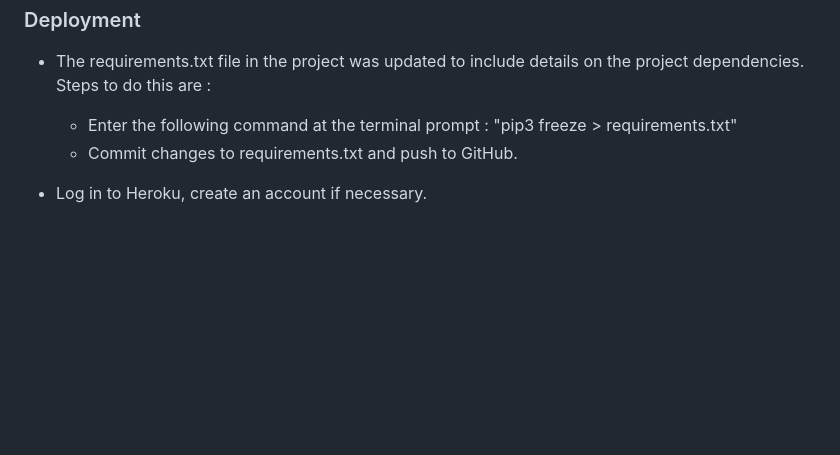
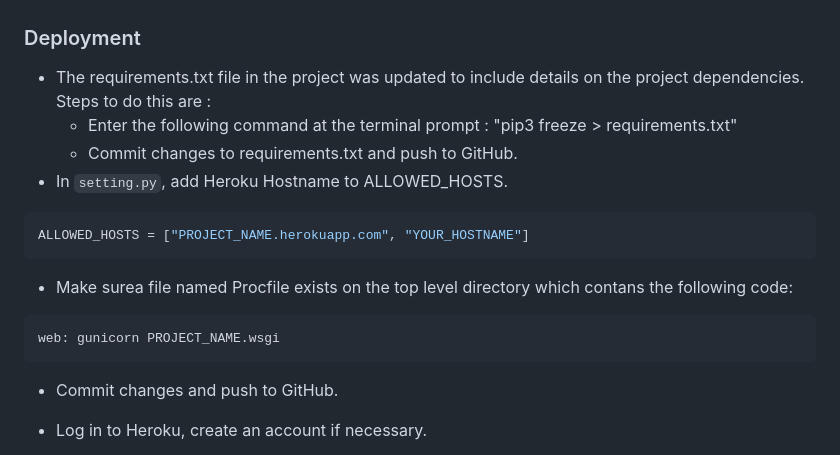
Before and after one commit to VictoriaParkes/recipe-book, a Markdown page: README.md, the part around the change. Drawn GitHub-style; blank space fills up the shorter version.

Commit message:
Edit deployment details

````diff
--- a/README.md
+++ b/README.md
@@ -393,6 +393,19 @@ os.environ['CLOUDINARY_URL'] = '<API ENVIRONEMENT VARIABLE>'
 - The requirements.txt file in the project was updated to include details on the project dependencies. Steps to do this are :
   - Enter the following command at the terminal prompt : "pip3 freeze > requirements.txt"
   - Commit changes to requirements.txt and push to GitHub.
+- In `setting.py`, add Heroku Hostname to ALLOWED_HOSTS.
+
+```python
+ALLOWED_HOSTS = ["PROJECT_NAME.herokuapp.com", "YOUR_HOSTNAME"]
+```
+
+- Make surea file named Procfile exists on the top level directory which contans the following code:
+
+```python
+web: gunicorn PROJECT_NAME.wsgi
+```
+
+- Commit changes and push to GitHub.
 - Log in to Heroku, create an account if necessary.
 - From the Heroku dashboard, click "Create new app". For a new account a button will be displayed on screen, if you already have one or more apps created a link to this function is located in the "New" dropdown menu at the top right of the screen.
 - On the Create New App page, enter a unique name for the application and select region. Then click Create app.
````
